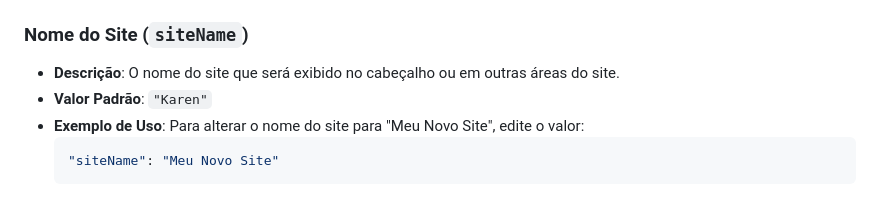
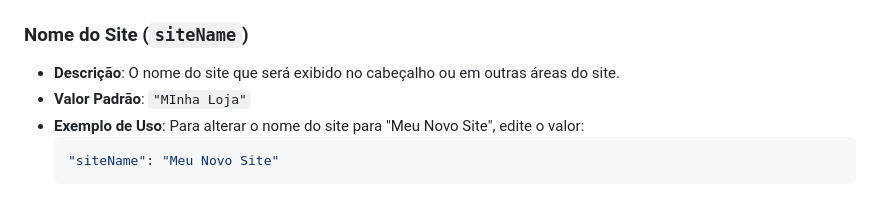
Before and after one commit to DiocelioJunior/LOJA, a Markdown page: README.md, the part around the change. Rendered like a GitHub page.

````diff
--- a/README.md
+++ b/README.md
@@ -38,7 +38,7 @@
 ### Nome do Site (`siteName`)
 
 - **Descrição**: O nome do site que será exibido no cabeçalho ou em outras áreas do site.
-- **Valor Padrão**: `"Karen"`
+- **Valor Padrão**: `"MInha Loja"`
 - **Exemplo de Uso**: Para alterar o nome do site para "Meu Novo Site", edite o valor:
   ```json
   "siteName": "Meu Novo Site"
````
